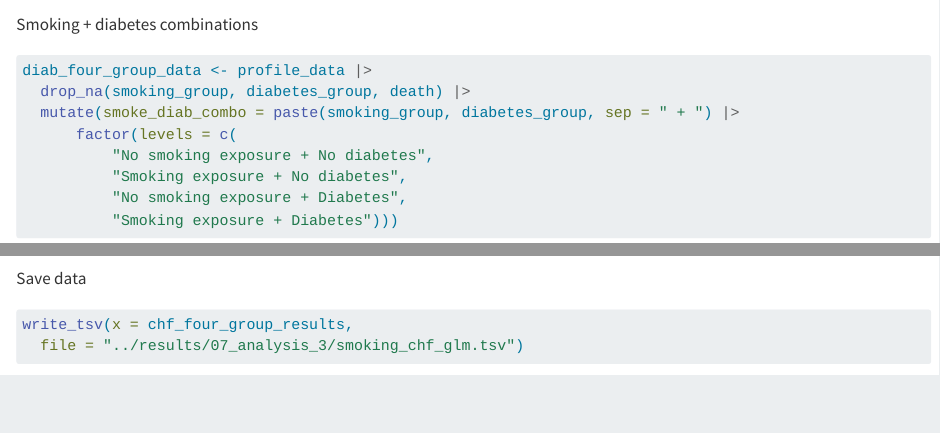
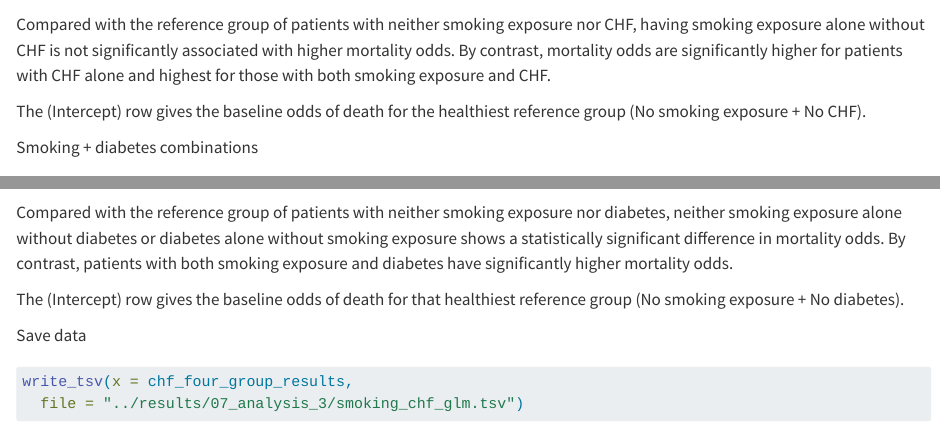
Before and after one commit to rforbiodatascience26/group_05_project, a Quarto document (R/07_analysis_3.qmd): the page in a window 1100 px wide, from 7590 px down, and a second part further down, joined at a grey line. Rendered offline with R 4.5, knitr and Pandoc in place of Quarto, with nearby package versions; some code elsewhere in the file could not run offline.

Commit message:
comment on statistical test in analysis 3

````diff
--- a/R/07_analysis_3.qmd
+++ b/R/07_analysis_3.qmd
@@ -311,6 +311,10 @@ chf_four_group_results <- tidy(
 chf_four_group_results
 ```
 
+Compared with the reference group of patients with neither smoking exposure nor CHF, having smoking exposure alone without CHF is not significantly associated with higher mortality odds. By contrast, mortality odds are significantly higher for patients with CHF alone and highest for those with both smoking exposure and CHF.
+
+The (Intercept) row gives the baseline odds of death for the healthiest reference group (No smoking exposure + No CHF).
+
 Smoking + diabetes combinations
 
 ```{r}
@@ -336,6 +340,10 @@ diab_four_group_results <- tidy(
 diab_four_group_results
 ```
 
+Compared with the reference group of patients with neither smoking exposure nor diabetes, neither smoking exposure alone without diabetes or diabetes alone without smoking exposure shows a statistically significant difference in mortality odds. By contrast, patients with both smoking exposure and diabetes have significantly higher mortality odds.
+
+The (Intercept) row gives the baseline odds of death for that healthiest reference group (No smoking exposure + No diabetes).
+
 Save data
 
 ```{r}
````
